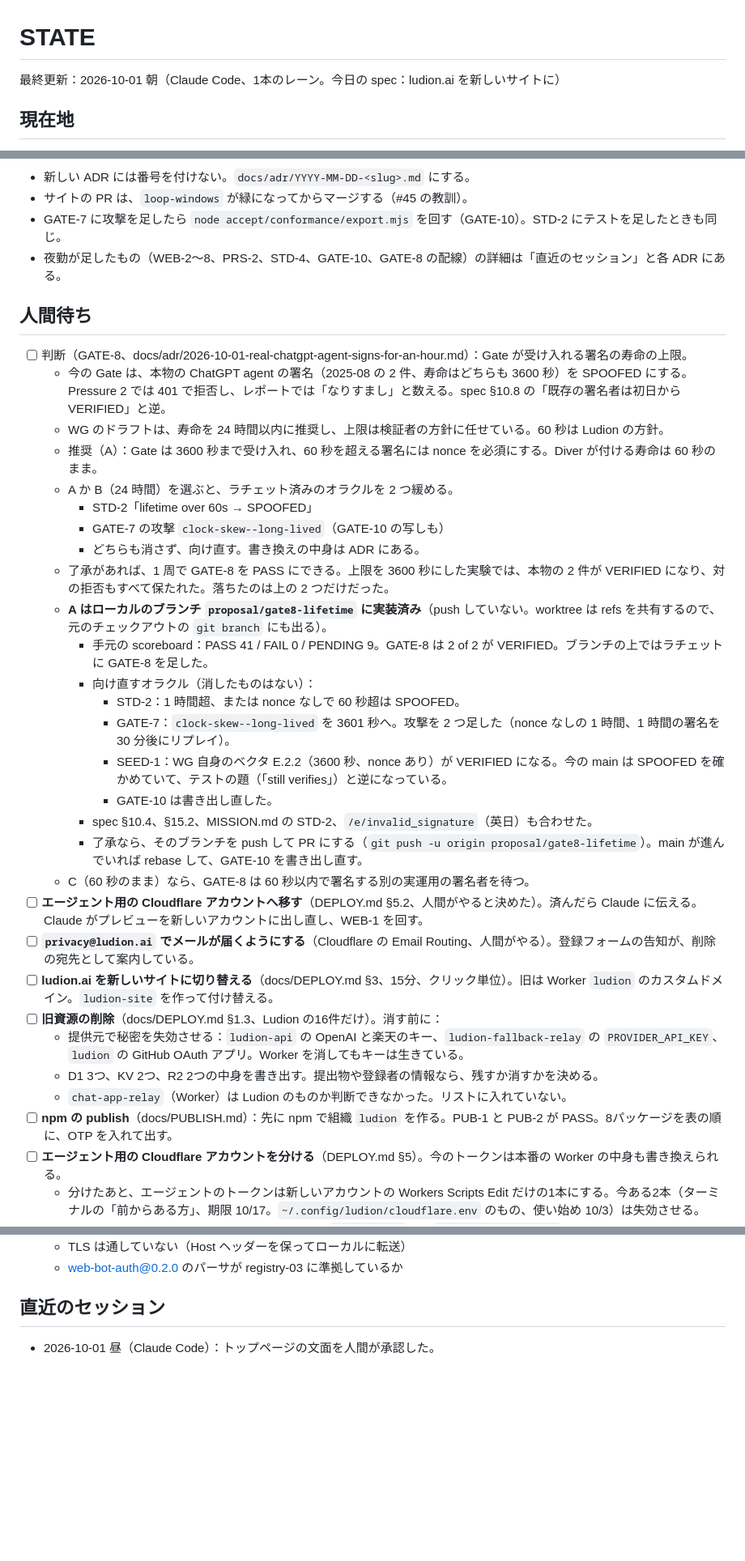
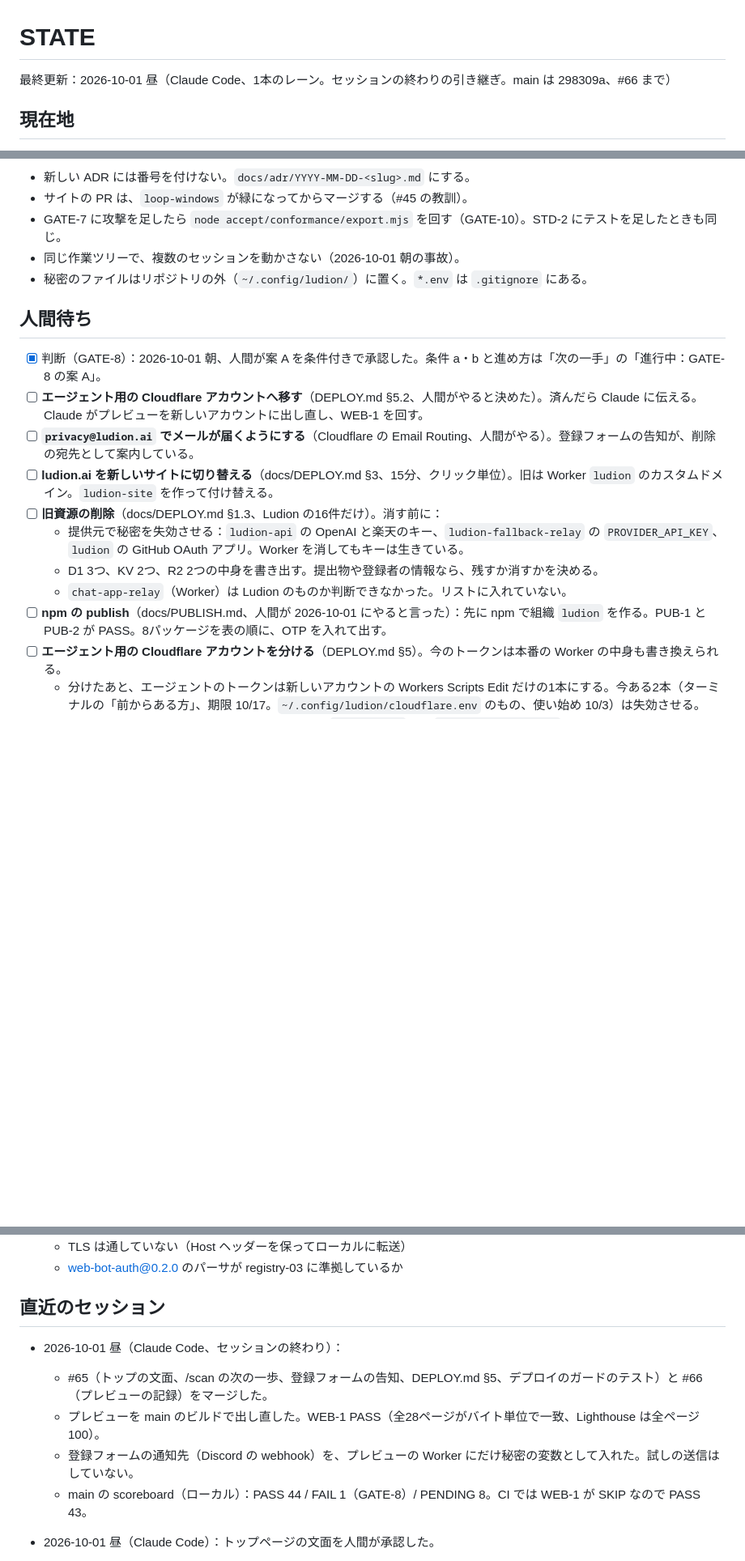
Before and after one commit to Ludion-ai/Ludion, a Markdown page: docs/STATE.md, 3 parts joined by grey strips. Shown at 81% size. Rendered like a GitHub page; blank space fills up the shorter version.

```diff
--- a/docs/STATE.md
+++ b/docs/STATE.md
@@ -1,6 +1,6 @@
 # STATE
 
-最終更新：2026-10-01 朝（Claude Code、1本のレーン。今日の spec：ludion.ai を新しいサイトに）
+最終更新：2026-10-01 昼（Claude Code、1本のレーン。セッションの終わりの引き継ぎ。main は 298309a、#66 まで）
 
 ## 現在地
 
@@ -34,29 +81,12 @@
 - 新しい ADR には番号を付けない。`docs/adr/YYYY-MM-DD-<slug>.md` にする。
 - サイトの PR は、`loop-windows` が緑になってからマージする（#45 の教訓）。
 - GATE-7 に攻撃を足したら `node accept/conformance/export.mjs` を回す（GATE-10）。STD-2 にテストを足したときも同じ。
-- 夜勤が足したもの（WEB-2〜8、PRS-2、STD-4、GATE-10、GATE-8 の配線）の詳細は「直近のセッション」と各 ADR にある。
+- 同じ作業ツリーで、複数のセッションを動かさない（2026-10-01 朝の事故）。
+- 秘密のファイルはリポジトリの外（`~/.config/ludion/`）に置く。`*.env` は `.gitignore` にある。
 
 ## 人間待ち
 
-- [ ] 判断（GATE-8、docs/adr/2026-10-01-real-chatgpt-agent-signs-for-an-hour.md）：Gate が受け入れる署名の寿命の上限。
-  - 今の Gate は、本物の ChatGPT agent の署名（2025-08 の 2 件、寿命はどちらも 3600 秒）を SPOOFED にする。Pressure 2 では 401 で拒否し、レポートでは「なりすまし」と数える。spec §10.8 の「既存の署名者は初日から VERIFIED」と逆。
-  - WG のドラフトは、寿命を 24 時間以内に推奨し、上限は検証者の方針に任せている。60 秒は Ludion の方針。
-  - 推奨（A）：Gate は 3600 秒まで受け入れ、60 秒を超える署名には nonce を必須にする。Diver が付ける寿命は 60 秒のまま。
-  - A か B（24 時間）を選ぶと、ラチェット済みのオラクルを 2 つ緩める。
-    - STD-2「lifetime over 60s → SPOOFED」
-    - GATE-7 の攻撃 `clock-skew--long-lived`（GATE-10 の写しも）
-    - どちらも消さず、向け直す。書き換えの中身は ADR にある。
-  - 了承があれば、1 周で GATE-8 を PASS にできる。上限を 3600 秒にした実験では、本物の 2 件が VERIFIED になり、対の拒否もすべて保たれた。落ちたのは上の 2 つだけだった。
-  - **A はローカルのブランチ `proposal/gate8-lifetime` に実装済み**（push していない。worktree は refs を共有するので、元のチェックアウトの `git branch` にも出る）。
-    - 手元の scoreboard：PASS 41 / FAIL 0 / PENDING 9。GATE-8 は 2 of 2 が VERIFIED。ブランチの上ではラチェットに GATE-8 を足した。
-    - 向け直すオラクル（消したものはない）：
-      - STD-2：1 時間超、または nonce なしで 60 秒超は SPOOFED。
-      - GATE-7：`clock-skew--long-lived` を 3601 秒へ。攻撃を 2 つ足した（nonce なしの 1 時間、1 時間の署名を 30 分後にリプレイ）。
-      - SEED-1：WG 自身のベクタ E.2.2（3600 秒、nonce あり）が VERIFIED になる。今の main は SPOOFED を確かめていて、テストの題（「still verifies」）と逆になっている。
-      - GATE-10 は書き出し直した。
-    - spec §10.4、§15.2、MISSION.md の STD-2、`/e/invalid_signature`（英日）も合わせた。
-    - 了承なら、そのブランチを push して PR にする（`git push -u origin proposal/gate8-lifetime`）。main が進んでいれば rebase して、GATE-10 を書き出し直す。
-  - C（60 秒のまま）なら、GATE-8 は 60 秒以内で署名する別の実運用の署名者を待つ。
+- [x] 判断（GATE-8）：2026-10-01 朝、人間が案 A を条件付きで承認した。条件 a・b と進め方は「次の一手」の「進行中：GATE-8 の案 A」。
 - [ ] **エージェント用の Cloudflare アカウントへ移す**（DEPLOY.md §5.2、人間がやると決めた）。済んだら Claude に伝える。Claude がプレビューを新しいアカウントに出し直し、WEB-1 を回す。
 - [ ] **`privacy@ludion.ai` でメールが届くようにする**（Cloudflare の Email Routing、人間がやる）。登録フォームの告知が、削除の宛先として案内している。
 - [ ] **ludion.ai を新しいサイトに切り替える**（docs/DEPLOY.md §3、15分、クリック単位）。旧は Worker `ludion` のカスタムドメイン。`ludion-site` を作って付け替える。
@@ -64,7 +94,7 @@
   - 提供元で秘密を失効させる：`ludion-api` の OpenAI と楽天のキー、`ludion-fallback-relay` の `PROVIDER_API_KEY`、`ludion` の GitHub OAuth アプリ。Worker を消してもキーは生きている。
   - D1 3つ、KV 2つ、R2 2つの中身を書き出す。提出物や登録者の情報なら、残すか消すかを決める。
   - `chat-app-relay`（Worker）は Ludion のものか判断できなかった。リストに入れていない。
-- [ ] **npm の publish**（docs/PUBLISH.md）：先に npm で組織 `ludion` を作る。PUB-1 と PUB-2 が PASS。8パッケージを表の順に、OTP を入れて出す。
+- [ ] **npm の publish**（docs/PUBLISH.md、人間が 2026-10-01 にやると言った）：先に npm で組織 `ludion` を作る。PUB-1 と PUB-2 が PASS。8パッケージを表の順に、OTP を入れて出す。
 - [ ] **エージェント用の Cloudflare アカウントを分ける**（DEPLOY.md §5）。今のトークンは本番の Worker の中身も書き換えられる。
   - 分けたあと、エージェントのトークンは新しいアカウントの Workers Scripts Edit だけの1本にする。今ある2本（ターミナルの「前からある方」、期限 10/17。`~/.config/ludion/cloudflare.env` のもの、使い始め 10/3）は失効させる。
   - この機械の wrangler のログイン（2026-09-24、`default.enc`）は `npx wrangler logout` で消す。
@@ -175,6 +205,11 @@
 
 ## 直近のセッション
 
+- 2026-10-01 昼（Claude Code、セッションの終わり）：
+  - #65（トップの文面、/scan の次の一歩、登録フォームの告知、DEPLOY.md §5、デプロイのガードのテスト）と #66（プレビューの記録）をマージした。
+  - プレビューを main のビルドで出し直した。WEB-1 PASS（全28ページがバイト単位で一致、Lighthouse は全ページ 100）。
+  - 登録フォームの通知先（Discord の webhook）を、プレビューの Worker にだけ秘密の変数として入れた。試しの送信はしていない。
+  - main の scoreboard（ローカル）：PASS 44 / FAIL 1（GATE-8）/ PENDING 8。CI では WEB-1 が SKIP なので PASS 43。
 - 2026-10-01 昼（Claude Code）：トップページの文面を人間が承認した。
   - 一番上に三つの問い（誰の代理か、何を許されているか、壊したら誰が払うか）と、具体的な一文。導線は /scan の1本だけ。
   - Gate errors は末尾の「開発者の方へ」に移した。「3行以内」は Gate の入れ方へリンクし、出所（MISSION.md）を小さく添えた（WEB-2 のため）。
```
Also changed, not shown: other parts of docs/STATE.md (+53 -6 lines).
